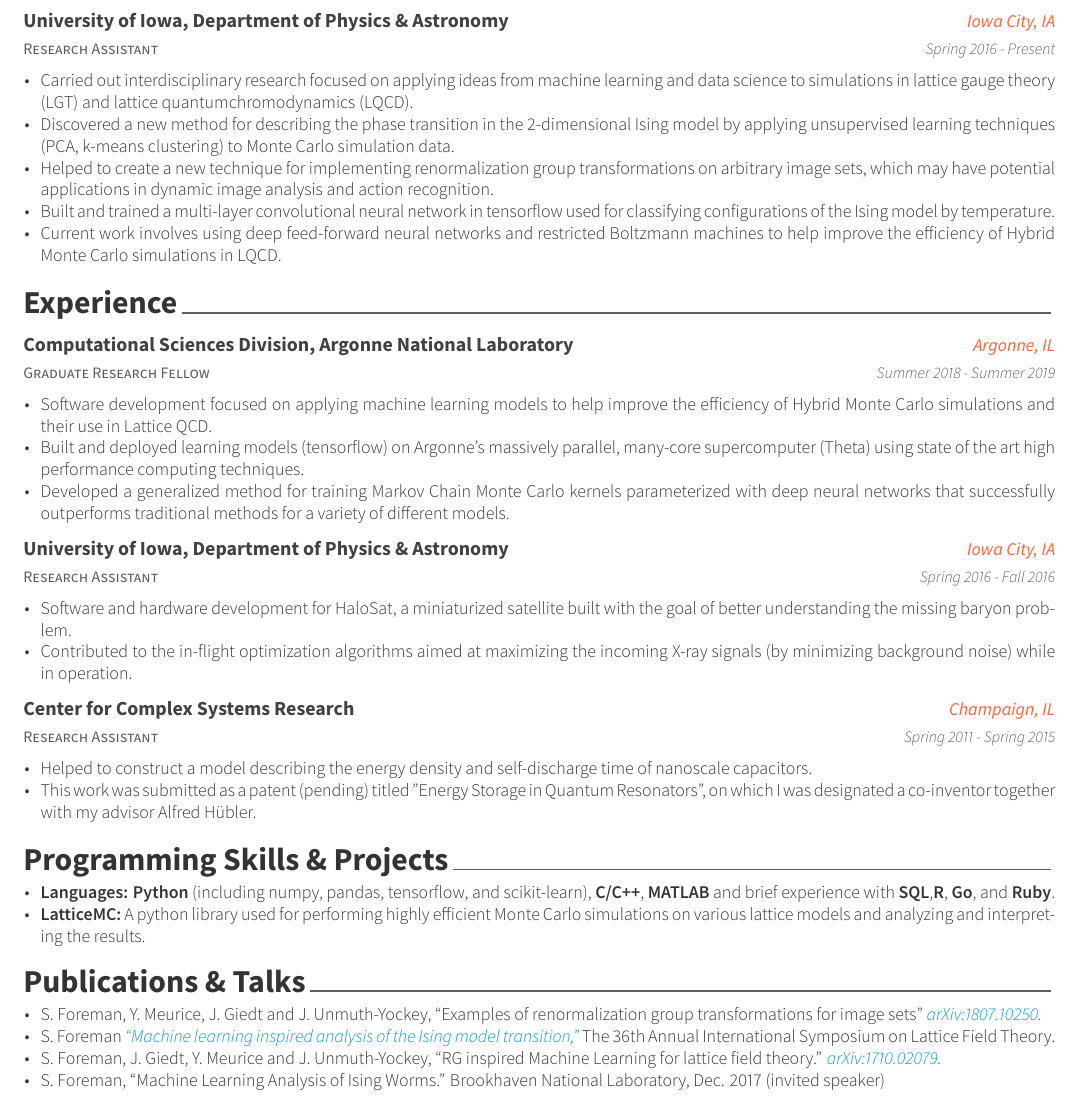
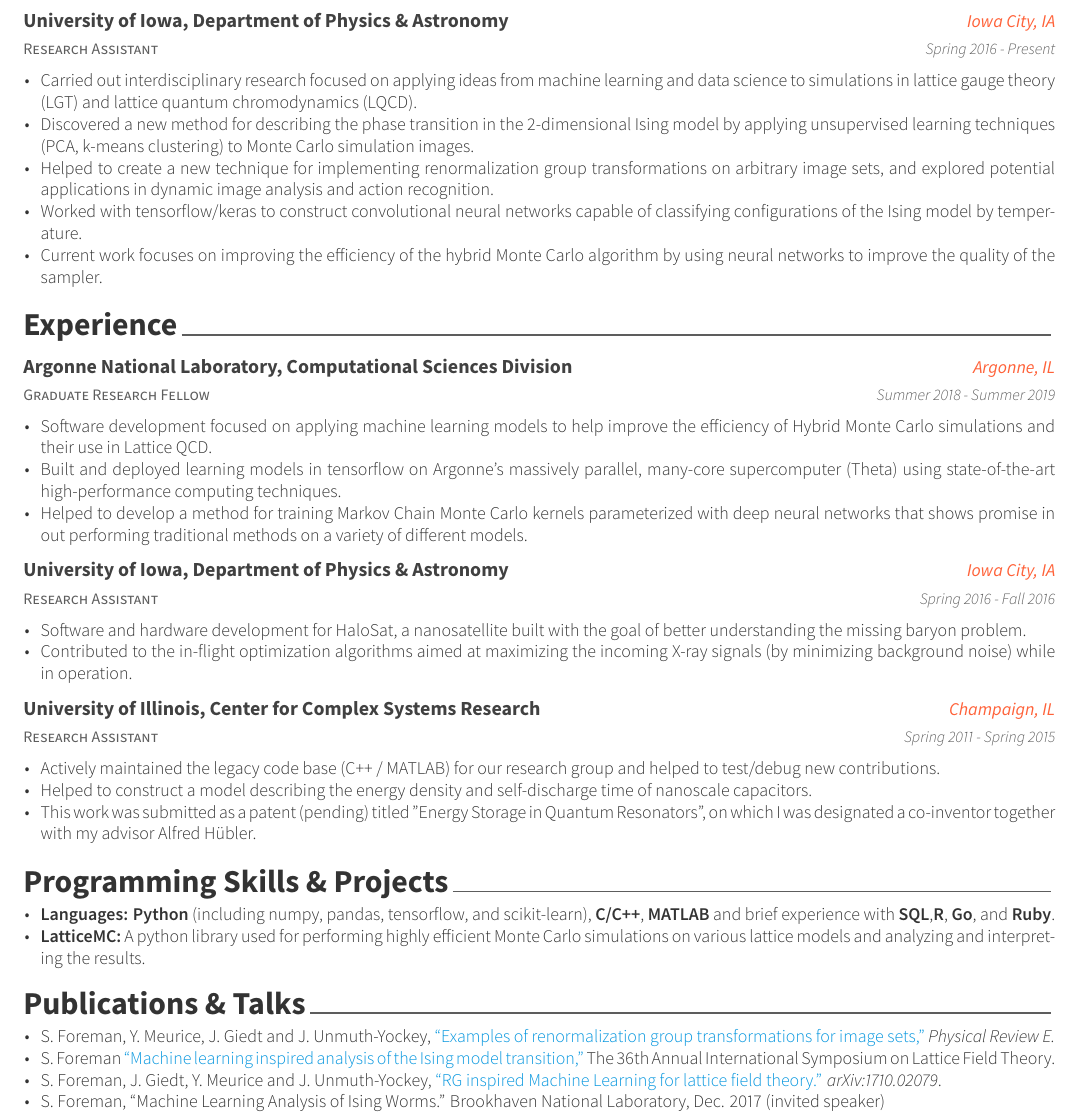
Before and after one commit to saforem2/RESUME, a LaTeX CV (resume.tex, which reads resume/dissertation.tex, resume/experience.tex, resume/publications.tex): part of the page, cut so that both start at the same text. The pictures show the PDF file resume.pdf that the author committed with the source.

Commit message:
Updates to resume

```diff
--- a/resume/dissertation.tex
+++ b/resume/dissertation.tex
@@ -19,12 +19,12 @@
       \begin{cvitems} % Description(s) of tasks/responsibilities
           \item {Carried out interdisciplinary research focused on applying
                   ideas from machine learning and data science to simulations in
-                  lattice gauge theory (LGT) and lattice quantumchromodynamics
+                  lattice gauge theory (LGT) and lattice quantum chromodynamics
                   (LQCD).}
           \item {Discovered a new method for describing the phase transition in
                   the 2-dimensional Ising model by applying unsupervised
                   learning techniques (PCA, k-means clustering) to Monte Carlo
-                  simulation data.}
+                  simulation images.}
           % \item {Used unsupervised learning techniques (PCA, k-means
           %         clustering) as an alternative method for learning about the
           %         phase transition of the .}
@@ -37,19 +37,26 @@
                   % phase transition).}
           \item {Helped to create a new technique for implementing
                   renormalization group transformations on arbitrary image
-                  sets, which may have potential applications in dynamic image
+                  sets, and explored potential applications in dynamic image
                   analysis and action recognition.}
-          \item {Built and trained a multi-layer convolutional neural network
-                  in tensorflow used for classifying configurations of the Ising
-                  model by temperature.}
+          \item {Worked with tensorflow/keras to construct convolutional
+                  neural networks capable of classifying configurations of the
+                  Ising model by temperature.}
+          % \item {Built and trained a multi-layer convolutional neural network
+          %         in tensorflow used for classifying configurations of the Ising
+          %         model by temperature.}
                   % By studying the classification
                   % accuracy as a function of temperature, the existence of a
                   % phase transition can be identified by where the network
                   % begins to fail (characterized by a sharp spike in the
                   % classification error).}
-          \item {Current work involves using deep feed-forward neural
-                  networks and restricted Boltzmann machines to help improve
-                  the efficiency of Hybrid Monte Carlo simulations in LQCD.}
+          \item {Current work focuses on improving the efficiency of the hybrid
+                  Monte Carlo algorithm by using neural networks to improve the
+                  quality of the sampler.}
+          % \item {Current work involves using deep feed-forward neural
+          %         networks and restricted Boltzmann machines to help improve
+          %         the efficiency of Hybrid Monte Carlo simulations in
+          %         LQCD.}
       \end{cvitems}
   }
 \end{cventries}
--- a/resume/experience.tex
+++ b/resume/experience.tex
@@ -20,13 +20,15 @@
           \item {Software development focused on applying machine learning
                   models to help improve the efficiency of Hybrid Monte Carlo
                   simulations and their use in Lattice QCD.}
-          \item {Built and deployed learning models (tensorflow) on Argonne's
+          \item {Built and deployed learning models in tensorflow on Argonne's
                   massively parallel, many-core supercomputer (Theta) using
-                  state of the art high performance computing techniques.}
-          \item {Developed a generalized method for training Markov Chain Monte
+                  state-of-the-art high-performance computing techniques.}
+          \item {Helped to develop a method for training Markov Chain Monte
                   Carlo kernels parameterized with deep neural networks that
-                  successfully outperforms traditional methods for a variety of
-              different models.}
+                  shows promise in out performing traditional methods on a
+                  variety of different models.}
+              %     successfully outperforms traditional methods for a variety of
+              % different models.}
       \end{cvitems}
   }
 %---------------------------------------------------------
@@ -38,9 +40,9 @@
   {Spring 2016 - Fall 2016} % Date(s)
   {
       \begin{cvitems} % Description(s) of tasks/responsibilities
-          \item {Software and hardware development for HaloSat, a miniaturized
-                  satellite built with the goal of better understanding the
-                  missing baryon problem.}
+          \item {Software and hardware development for HaloSat, a
+                  nanosatellite built with the goal of better understanding
+                  the missing baryon problem.}
           % \item {Helped to design the event detection logic and was responsible
           %         for creating the interface necessary for digitizing and
           %         interpreting received signals.}
@@ -56,13 +58,15 @@
 
   \cventry
   {Research Assistant} % Job title
-  {Center for Complex Systems Research} % Organization
+  {University of Illinois, Center for Complex Systems Research} % Organization
   {Champaign, IL}
   {Spring 2011 - Spring 2015}
   {
       \begin{cvitems}
+          \item {Actively maintained the legacy code base (C++ / MATLAB) for our
+                  research group and helped to test/debug new contributions.}
           \item {Helped to construct a model describing the energy density and
-              self-discharge time of nanoscale capacitors.}
+                  self-discharge time of nanoscale capacitors.}
                   % These results
                   % helped to identify flaws in many of the previous models and
                   % allowed us to create a new design capable of a significantly
--- a/resume/publications.tex
+++ b/resume/publications.tex
@@ -13,18 +13,21 @@
 %---------------------------------------------------------
     \vspace{1.5ex}
     \begin{cvitems}
-    \item {S. Foreman, Y. Meurice, J. Giedt and J. Unmuth-Yockey, ``Examples of
-            renormalization group transformations for image sets''
-            \textit{\href{https://arxiv.org/abs/1807.10250}{arXiv:1807.10250}.}}
+	\item {S. Foreman, Y. Meurice, J. Giedt and J. Unmuth-Yockey,
+	\href{https://journals.aps.org/pre/abstract/10.1103/PhysRevE.98.052129}{``Examples
+	of renormalization group transformations for image sets,''}
+\textit{Physical Review E.} }
+	% \textit{\href{https://arxiv.org/abs/1806.10250}{(arXiv:1807.10250)}.}}
     \item {S. Foreman
-        \textit{\href{https://indico.fnal.gov/event/15949/session/16/contribution/193}{``Machine
-            learning inspired analysis of the Ising model transition,''}} The
+        \href{https://indico.fnal.gov/event/15949/session/16/contribution/193}{``Machine
+            learning inspired analysis of the Ising model transition,''} The
             36th Annual International Symposium on Lattice Field Theory.}
-    \item {S. Foreman, J. Giedt, Y. Meurice and J. Unmuth-Yockey, ``RG inspired
-            Machine Learning for lattice field theory.''
-            \textit{\href{https://arxiv.org/abs/1710.02079}{arXiv:1710.02079}.}}
+		\item {S. Foreman, J. Giedt, Y. Meurice and J. Unmuth-Yockey, \href{https://arxiv.org/abs/1710.02079}{``RG inspired
+				Machine Learning for lattice field theory.''}
+            \textit{arXiv:1710.02079}.}
     \item {S. Foreman, ``Machine Learning Analysis of Ising Worms.'' Brookhaven
         National Laboratory, Dec. 2017 (invited speaker)}
-    \item {A. Hubler, S. Foreman, J. Liu, and L. Wortsmann, ``Large Energy
-            Density in Three-Plate Nanocapacitors due to Coulomb Blockade.''
+	\item {A. Hubler, S. Foreman, J. Liu, and L. Wortsmann,
+			\href{https://doi.org/10.1063/1.5009698}{``Large Energy Density in
+			Three-Plate Nanocapacitors due to Coulomb Blockade.''}
             \textit{Journal of Applied Physics.}
```
Also changed, not shown: resume.pdf, resume/experience.tex (2 more changed lines), resume/publications.tex (2 more changed lines).
